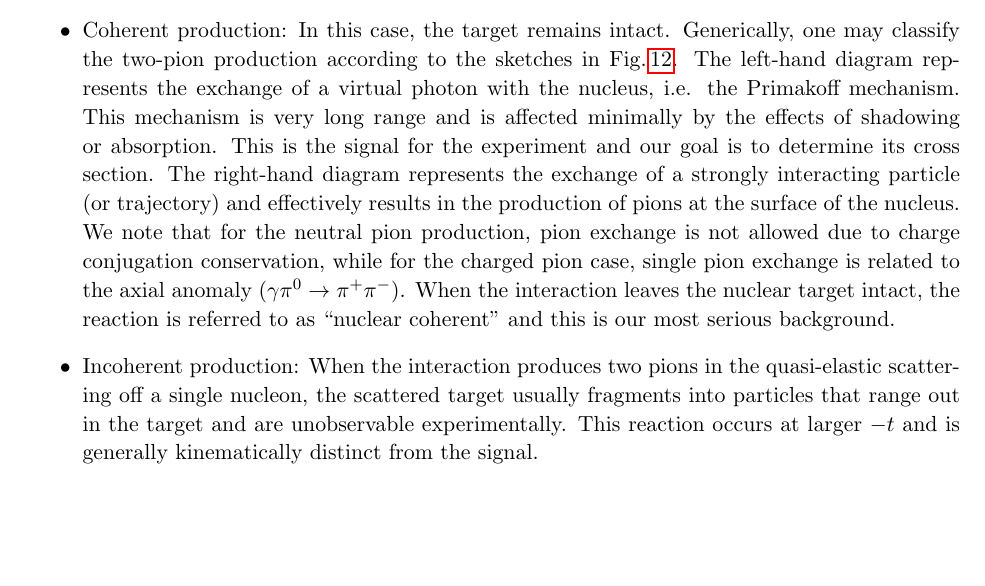
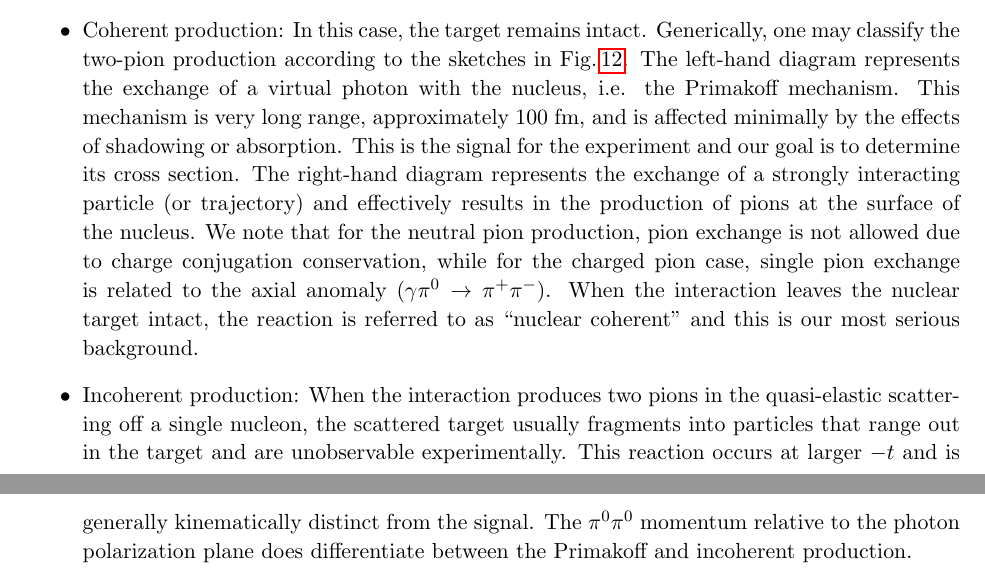
Before and after one commit to eltonssmith/Pi0_Polarizability_Proposal, a LaTeX paper (Pi0Polarizability.tex, which reads JLAB_Backgrounds.tex): part of page 16 of 33 before the commit and two parts of pages 16 and 17 of 33 after it, the two joined at a grey line, cut so that both start at the same text, the shorter picture padded with empty space. Compiled offline with pdfLaTeX.

Commit message:
comments from Rory

```diff
--- a/JLAB_Backgrounds.tex
+++ b/JLAB_Backgrounds.tex
@@ -22,7 +22,7 @@ We have the following categories of backgrounds:
 \begin{itemize}
 \item Coherent production: In this case, the target remains intact. Generically, one may classify the two-pion production
 according to the sketches in Fig.\,\ref{fig:Diagram}. The left-hand diagram represents the exchange of a virtual photon with the nucleus, i.e. the Primakoff
-mechanism. This mechanism is very long range and is affected minimally by the effects of shadowing or absorption.  This is the signal for the
+mechanism. This mechanism is very long range, approximately 100 fm, and is affected minimally by the effects of shadowing or absorption.  This is the signal for the
 experiment and our goal is to determine its cross section.
 The right-hand diagram represents the exchange of a strongly interacting particle (or trajectory) and effectively results in the production of pions at the
 surface of the nucleus. We note that for the neutral pion production, pion exchange is not allowed due to charge conjugation conservation, while
@@ -30,7 +30,7 @@ for the charged pion case, single pion exchange is related to the axial anomaly
 nuclear target intact, the reaction is referred to as ``nuclear coherent'' and this is our most serious background.
 \item Incoherent production:  When the interaction produces two pions in the quasi-elastic scattering off a single
 nucleon, the scattered target usually fragments into particles that range out in the target and are unobservable experimentally. This reaction occurs at larger $-t$ and is generally
-kinematically distinct from the signal.
+kinematically distinct from the signal. The $\pi^0\pi^0$ momentum relative to the photon polarization plane does differentiate between the Primakoff and incoherent production.
 \item Any reaction that may be confused with the signal within the experimental resolution or limited acceptance:
  An example of this type of reaction is Primakoff production of $\eta$ mesons, where the $\eta\rightarrow \pi^0 \pi^0 \pi^0$  is
 mis-reconstructed as a two-pion final state.
```
Also changed, not shown: JLAB_Backgrounds.tex (6 more changed lines).
